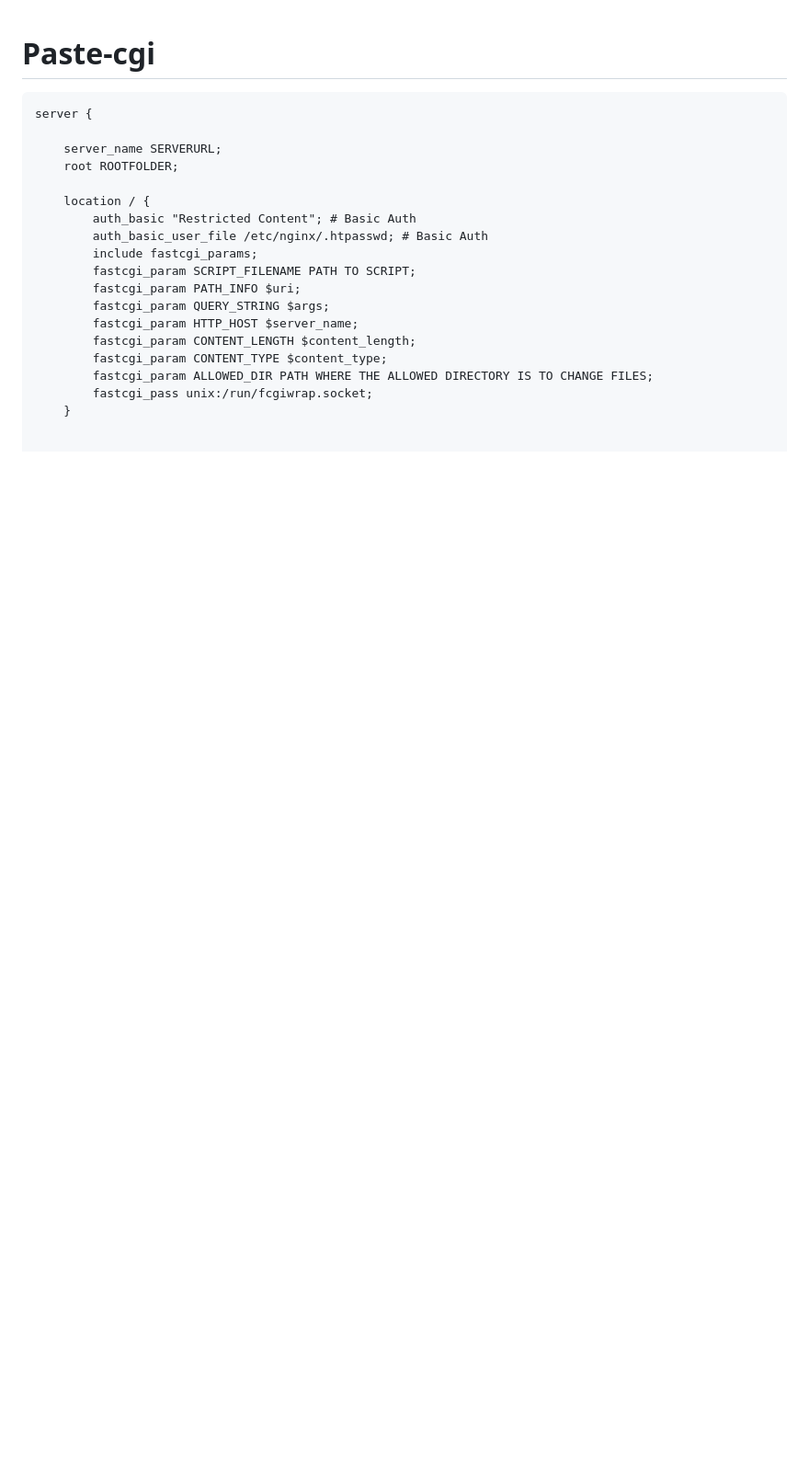
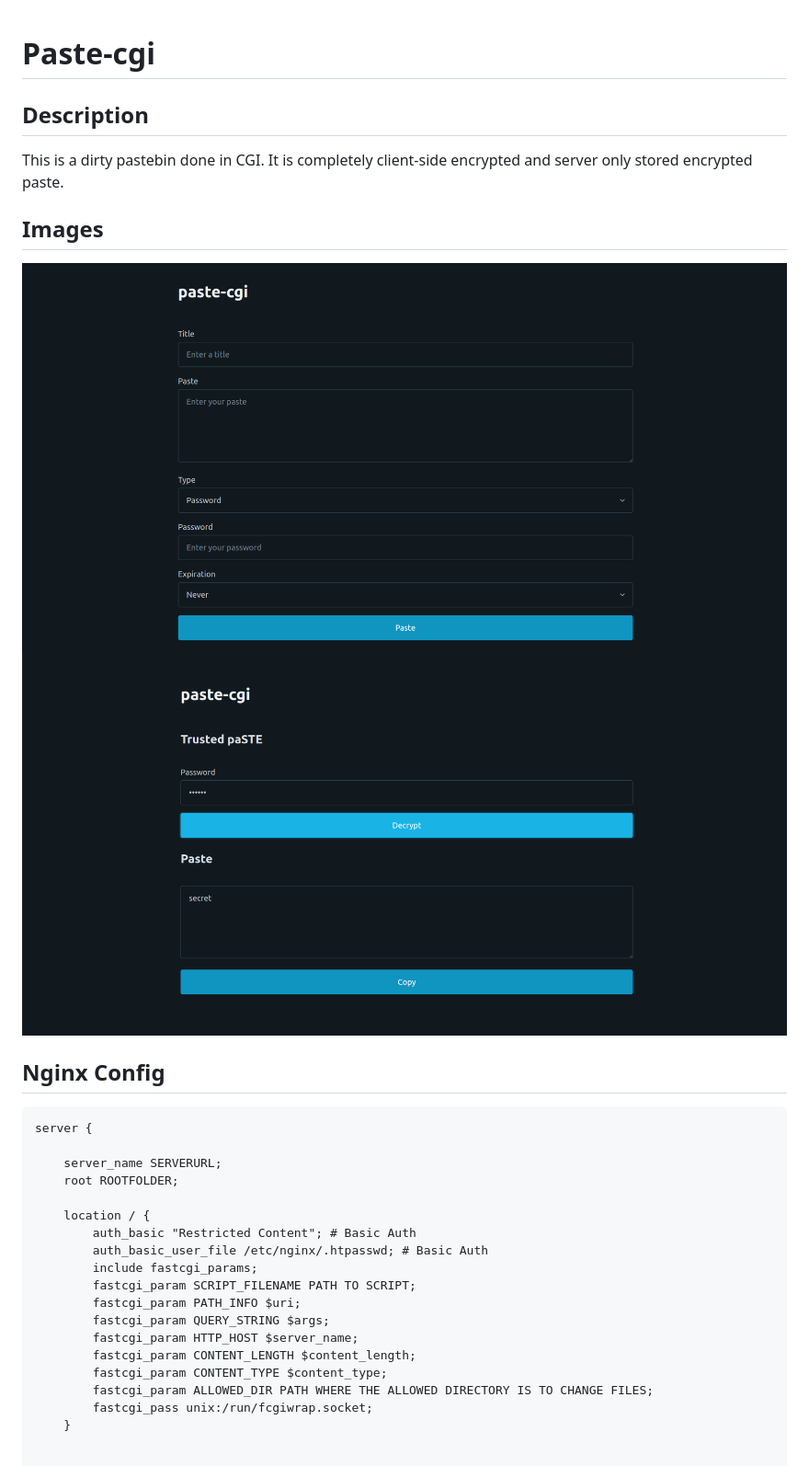
Before and after one commit to failaip12/paste-cgi, a Markdown page: README.md, the part around the change. Shown: that part at 92% size. Rendered like a GitHub page; pictures changed too: docs/Index.png (added), docs/get.png (added); blank space fills up the shorter version.

Commit message:
docs: Update README.md.

````diff
--- a/README.md
+++ b/README.md
@@ -1,5 +1,13 @@
 # Paste-cgi
 
+## Description
+This is a dirty pastebin done in CGI. It is completely client-side encrypted and server only stored encrypted paste.
+
+## Images
+![Index](docs/Index.png)
+![Get](docs/get.png)
+
+## Nginx Config
 ```
 server {
 
````
